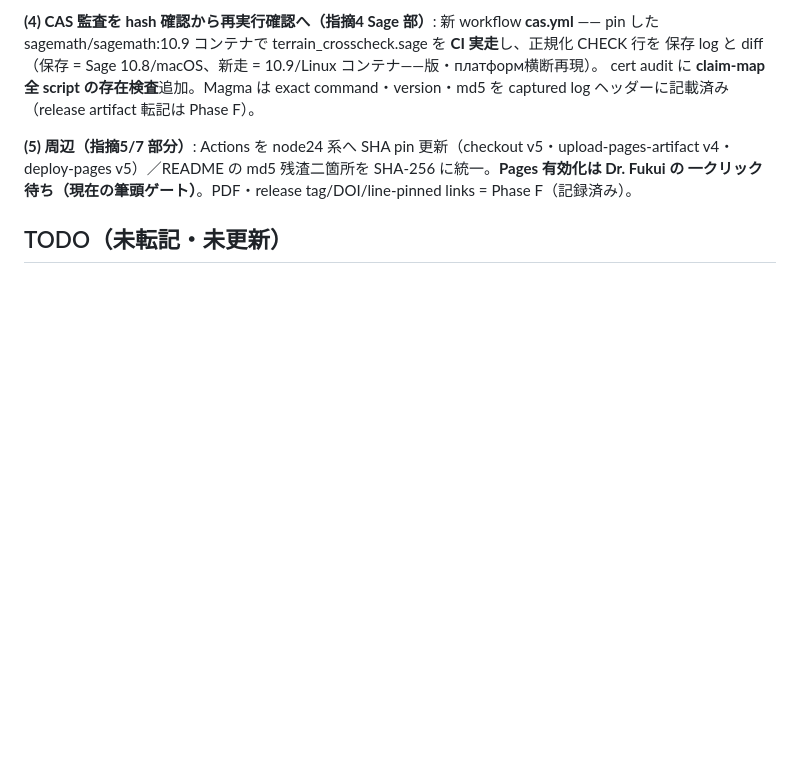
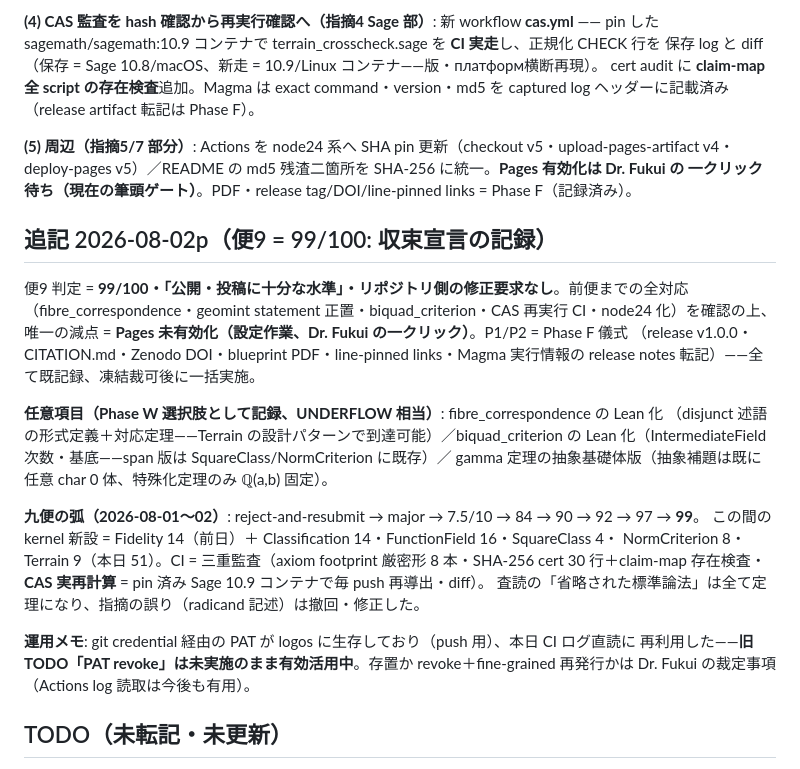
Before and after one commit to hirokifukui/rd-quartics-classification, a Markdown page: TRANSFER_MANIFEST.md, the part around the change. Drawn GitHub-style; blank space fills up the shorter version.

Commit message:
Record review-9 (99/100, submission-ready, no further repository-side requests): the only remaining deduction is Pages enablement (a settings action); Phase F ceremony items and optional Phase-W Lean upgrades recorded

```diff
--- a/TRANSFER_MANIFEST.md
+++ b/TRANSFER_MANIFEST.md
@@ -316,6 +316,29 @@ captured log ヘッダーに記載済み（release artifact 転記は Phase F）
 v4・deploy-pages v5）／README の md5 残渣二箇所を SHA-256 に統一。**Pages 有効化は Dr. Fukui の
 一クリック待ち（現在の筆頭ゲート）**。PDF・release tag/DOI/line-pinned links = Phase F（記録済み）。
 
+## 追記 2026-08-02p（便9 = 99/100: 収束宣言の記録）
+
+便9 判定 = **99/100・「公開・投稿に十分な水準」・リポジトリ側の修正要求なし**。前便までの全対応
+（fibre_correspondence・geomint statement 正置・biquad_criterion・CAS 再実行 CI・node24 化）を確認の上、
+唯一の減点 = **Pages 未有効化（設定作業、Dr. Fukui の一クリック）**。P1/P2 = Phase F 儀式
+（release v1.0.0・CITATION.md・Zenodo DOI・blueprint PDF・line-pinned links・Magma 実行情報の
+release notes 転記）——全て既記録、凍結裁可後に一括実施。
+
+**任意項目（Phase W 選択肢として記録、UNDERFLOW 相当）**: fibre_correspondence の Lean 化
+（disjunct 述語の形式定義＋対応定理——Terrain の設計パターンで到達可能）／biquad_criterion の
+Lean 化（IntermediateField 次数・基底——span 版は SquareClass/NormCriterion に既存）／
+gamma 定理の抽象基礎体版（抽象補題は既に任意 char 0 体、特殊化定理のみ ℚ(a,b) 固定）。
+
+**九便の弧（2026-08-01〜02）**: reject-and-resubmit → major → 7.5/10 → 84 → 90 → 92 → 97 → **99**。
+この間の kernel 新設 = Fidelity 14（前日）＋ Classification 14・FunctionField 16・SquareClass 4・
+NormCriterion 8・Terrain 9（本日 51）。CI = 三重監査（axiom footprint 厳密形 8 本・SHA-256 cert
+30 行＋claim-map 存在検査・**CAS 実再計算** = pin 済み Sage 10.9 コンテナで毎 push 再導出・diff）。
+査読の「省略された標準論法」は全て定理になり、指摘の誤り（radicand 記述）は撤回・修正した。
+
+**運用メモ**: git credential 経由の PAT が logos に生存しており（push 用）、本日 CI ログ直読に
+再利用した——**旧 TODO「PAT revoke」は未実施のまま有効活用中**。存置か revoke＋fine-grained 再発行かは
+Dr. Fukui の裁定事項（Actions log 読取は今後も有用）。
+
 ## TODO（未転記・未更新）
 
 - ~~CITATION.cff 更新~~ → 済 2026-08-02c（version/DOI のみ release 凍結時）。第三者監査の operative な根拠は本 repo の public hash；金庫参照は補助来歴
```
